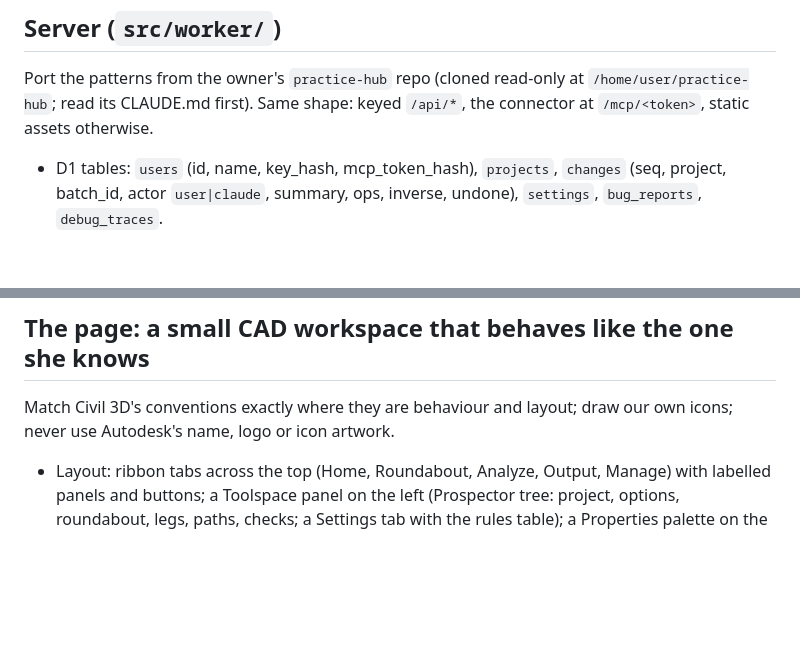
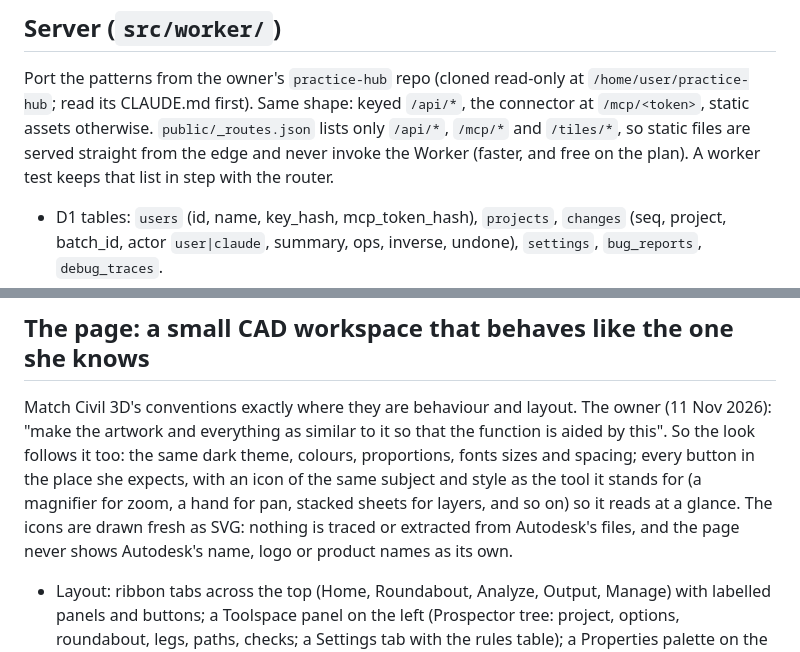
Before and after one commit to mokingsacc/english, a Markdown page: firstpass/docs/design.md, 2 parts joined by grey strips. Drawn GitHub-style; blank space fills up the shorter version.

Commit message:
First Pass design: Civil 3D style artwork rule, static files skip the Worker
Co-Authored-By: Claude Fable 5.2 <noreply@anthropic.com>
Claude-Session: https://claude.ai/code/session_01EoQb4iNpvpgyscyW5aFznv

```diff
--- a/firstpass/docs/design.md
+++ b/firstpass/docs/design.md
@@ -179,6 +179,8 @@ throws; the 15 ms budget.
 
 Port the patterns from the owner's `practice-hub` repo (cloned read-only at `/home/user/practice-hub`; read its
 CLAUDE.md first). Same shape: keyed `/api/*`, the connector at `/mcp/<token>`, static assets otherwise.
+`public/_routes.json` lists only `/api/*`, `/mcp/*` and `/tiles/*`, so static files are served straight from the edge
+and never invoke the Worker (faster, and free on the plan). A worker test keeps that list in step with the router.
 
 - D1 tables: `users` (id, name, key_hash, mcp_token_hash), `projects`, `changes` (seq, project, batch_id, actor
   `user|claude`, summary, ops, inverse, undone), `settings`, `bug_reports`, `debug_traces`.
@@ -210,8 +212,12 @@ CLAUDE.md first). Same shape: keyed `/api/*`, the connector at `/mcp/<token>`, s
 
 ## The page: a small CAD workspace that behaves like the one she knows
 
-Match Civil 3D's conventions exactly where they are behaviour and layout; draw our own icons; never use Autodesk's
-name, logo or icon artwork.
+Match Civil 3D's conventions exactly where they are behaviour and layout. The owner (11 Nov 2026): "make the artwork
+and everything as similar to it so that the function is aided by this". So the look follows it too: the same dark
+theme, colours, proportions, fonts sizes and spacing; every button in the place she expects, with an icon of the same
+subject and style as the tool it stands for (a magnifier for zoom, a hand for pan, stacked sheets for layers, and so
+on) so it reads at a glance. The icons are drawn fresh as SVG: nothing is traced or extracted from Autodesk's files,
+and the page never shows Autodesk's name, logo or product names as its own.
 
 - Layout: ribbon tabs across the top (Home, Roundabout, Analyze, Output, Manage) with labelled panels and buttons; a
   Toolspace panel on the left (Prospector tree: project, options, roundabout, legs, paths, checks; a Settings tab with
```
